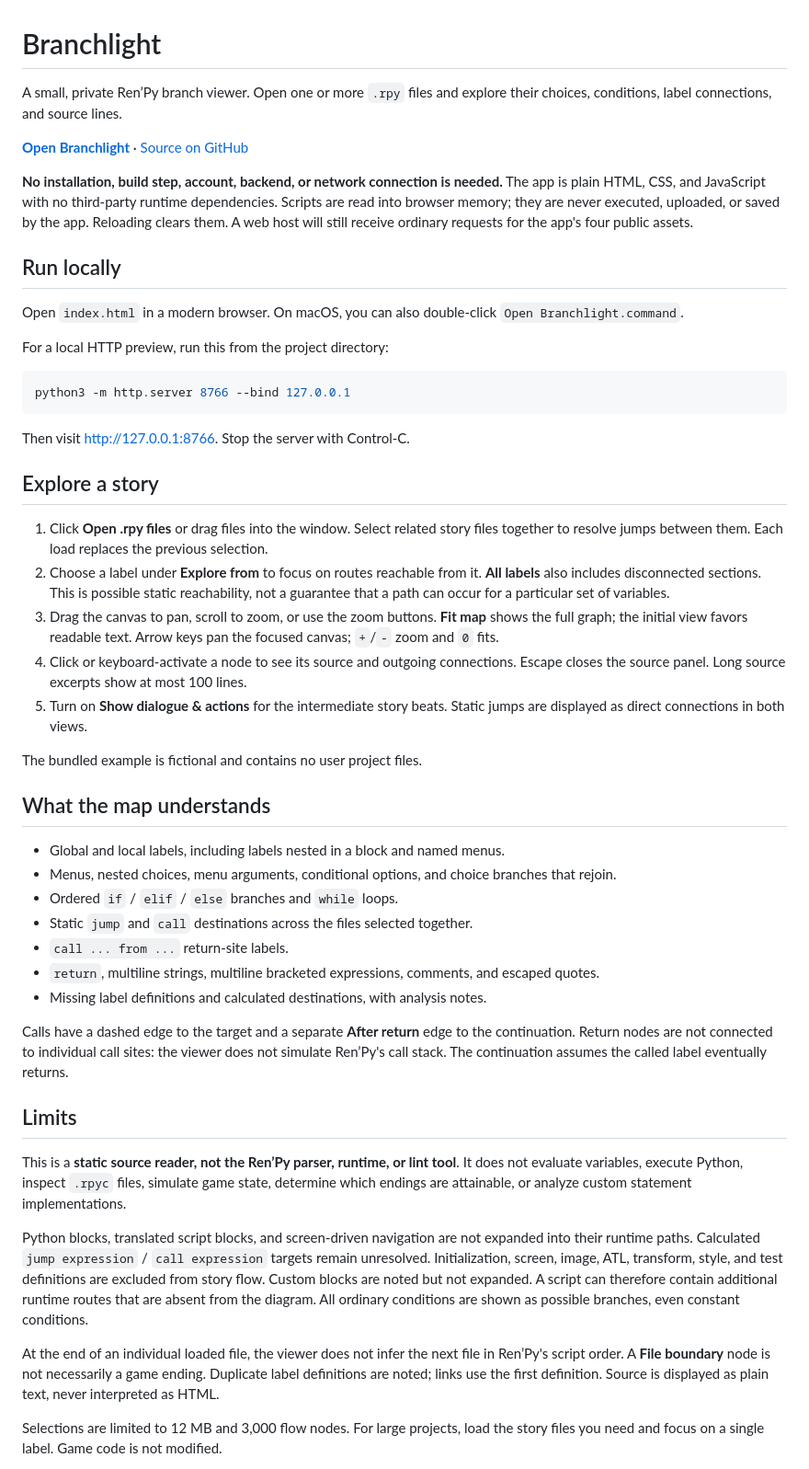
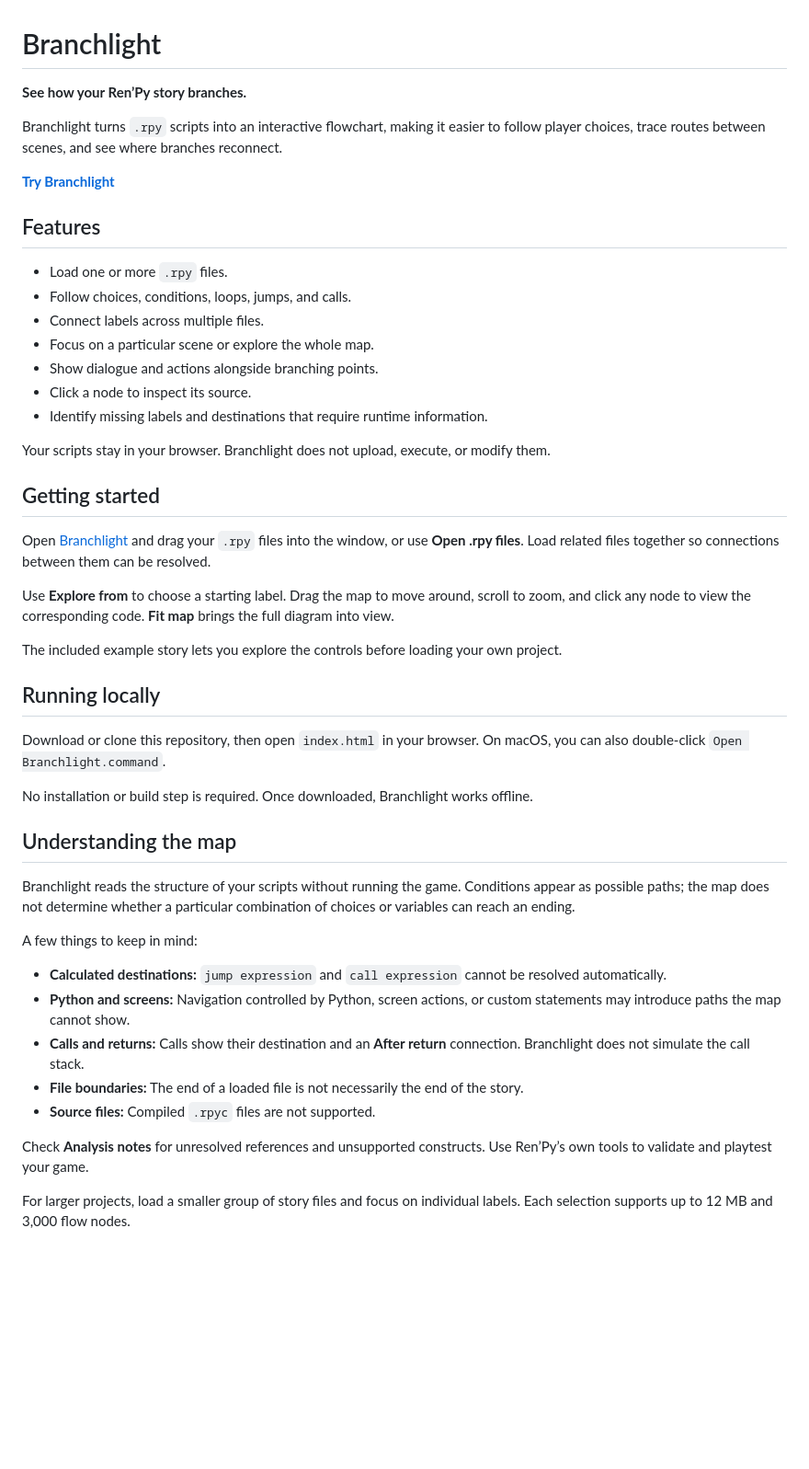
Before and after one commit to EY4O/Branchlight, a Markdown page: README.md, the part around one of its changes. Shown at 92% size. GitHub-like rendering; blank space fills up the shorter version.

Commit message:
Rewrite README for RenPy creators

````diff
--- a/README.md
+++ b/README.md
@@ -1,52 +1,50 @@
 # Branchlight
 
-A small, private Ren’Py branch viewer. Open one or more `.rpy` files and explore their choices, conditions, label connections, and source lines.
+**See how your Ren’Py story branches.**
 
-**[Open Branchlight](https://ey4o.github.io/Branchlight/)** · [Source on GitHub](https://github.com/EY4O/Branchlight)
+Branchlight turns `.rpy` scripts into an interactive flowchart, making it easier to follow player choices, trace routes between scenes, and see where branches reconnect.
 
-**No installation, build step, account, backend, or network connection is needed.** The app is plain HTML, CSS, and JavaScript with no third-party runtime dependencies. Scripts are read into browser memory; they are never executed, uploaded, or saved by the app. Reloading clears them. A web host will still receive ordinary requests for the app's four public assets.
+**[Try Branchlight](https://ey4o.github.io/Branchlight/)**
 
-## Run locally
+## Features
 
-Open `index.html` in a modern browser. On macOS, you can also double-click `Open Branchlight.command`.
+- Load one or more `.rpy` files.
+- Follow choices, conditions, loops, jumps, and calls.
+- Connect labels across multiple files.
+- Focus on a particular scene or explore the whole map.
+- Show dialogue and actions alongside branching points.
+- Click a node to inspect its source.
+- Identify missing labels and destinations that require runtime information.
 
-For a local HTTP preview, run this from the project directory:
+Your scripts stay in your browser. Branchlight does not upload, execute, or modify them.
 
-```sh
-python3 -m http.server 8766 --bind 127.0.0.1
-```
+## Getting started
 
-Then visit <http://127.0.0.1:8766>. Stop the server with Control-C.
+Open [Branchlight](https://ey4o.github.io/Branchlight/) and drag your `.rpy` files into the window, or use **Open .rpy files**. Load related files together so connections between them can be resolved.
 
-## Explore a story
+Use **Explore from** to choose a starting label. Drag the map to move around, scroll to zoom, and click any node to view the corresponding code. **Fit map** brings the full diagram into view.
 
-1. Click **Open .rpy files** or drag files into the window. Select related story files together to resolve jumps between them. Each load replaces the previous selection.
-2. Choose a label under **Explore from** to focus on routes reachable from it. **All labels** also includes disconnected sections. This is possible static reachability, not a guarantee that a path can occur for a particular set of variables.
-3. Drag the canvas to pan, scroll to zoom, or use the zoom buttons. **Fit map** shows the full graph; the initial view favors readable text. Arrow keys pan the focused canvas; `+`/`-` zoom and `0` fits.
-4. Click or keyboard-activate a node to see its source and outgoing connections. Escape closes the source panel. Long source excerpts show at most 100 lines.
-5. Turn on **Show dialogue & actions** for the intermediate story beats. Static jumps are displayed as direct connections in both views.
+The included example story lets you explore the controls before loading your own project.
 
-The bundled example is fictional and contains no user project files.
+## Running locally
 
-## What the map understands
+Download or clone this repository, then open `index.html` in your browser. On macOS, you can also double-click `Open Branchlight.command`.
 
-- Global and local labels, including labels nested in a block and named menus.
-- Menus, nested choices, menu arguments, conditional options, and choice branches that rejoin.
-- Ordered `if` / `elif` / `else` branches and `while` loops.
-- Static `jump` and `call` destinations across the files selected together.
-- `call ... from ...` return-site labels.
-- `return`, multiline strings, multiline bracketed expressions, comments, and escaped quotes.
-- Missing label definitions and calculated destinations, with analysis notes.
+No installation or build step is required. Once downloaded, Branchlight works offline.
 
-Calls have a dashed edge to the target and a separate **After return** edge to the continuation. Return nodes are not connected to individual call sites: the viewer does not simulate Ren’Py's call stack. The continuation assumes the called label eventually returns.
+## Understanding the map
 
-## Limits
+Branchlight reads the structure of your scripts without running the game. Conditions appear as possible paths; the map does not determine whether a particular combination of choices or variables can reach an ending.
 
-This is a **static source reader, not the Ren’Py parser, runtime, or lint tool**. It does not evaluate variables, execute Python, inspect `.rpyc` files, simulate game state, determine which endings are attainable, or analyze custom statement implementations.
+A few things to keep in mind:
 
-Python blocks, translated script blocks, and screen-driven navigation are not expanded into their runtime paths. Calculated `jump expression` / `call expression` targets remain unresolved. Initialization, screen, image, ATL, transform, style, and test definitions are excluded from story flow. Custom blocks are noted but not expanded. A script can therefore contain additional runtime routes that are absent from the diagram. All ordinary conditions are shown as possible branches, even constant conditions.
+- **Calculated destinations:** `jump expression` and `call expression` cannot be resolved automatically.
+- **Python and screens:** Navigation controlled by Python, screen actions, or custom statements may introduce paths the map cannot show.
+- **Calls and returns:** Calls show their destination and an **After return** connection. Branchlight does not simulate the call stack.
+- **File boundaries:** The end of a loaded file is not necessarily the end of the story.
+- **Source files:** Compiled `.rpyc` files are not supported.
 
-At the end of an individual loaded file, the viewer does not infer the next file in Ren’Py's script order. A **File boundary** node is not necessarily a game ending. Duplicate label definitions are noted; links use the first definition. Source is displayed as plain text, never interpreted as HTML.
+Check **Analysis notes** for unresolved references and unsupported constructs. Use Ren’Py’s own tools to validate and playtest your game.
 
-Selections are limited to 12 MB and 3,000 flow nodes. For large projects, load the story files you need and focus on a single label. Game code is not modified.
+For larger projects, load a smaller group of story files and focus on individual labels. Each selection supports up to 12 MB and 3,000 flow nodes.
 
````
Also changed, not shown: other parts of README.md (+11 -24 lines).
